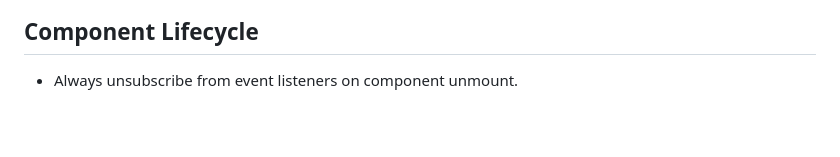
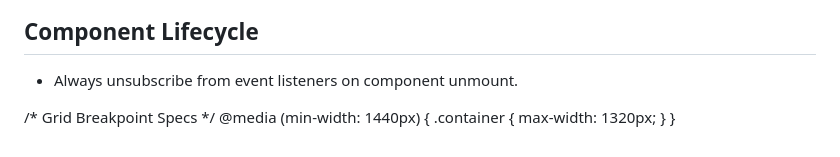
Before and after one commit to Akshat-xe/Lens-Shtar, a Markdown page: README.md, the part around the change. GitHub-like rendering; blank space fills up the shorter version.

Commit message:
Docs: Update responsive grid system documentation

```diff
--- a/README.md
+++ b/README.md
@@ -81,3 +81,7 @@ We understand that financial statements contain sensitive personal information.
 
 ## Component Lifecycle
 - Always unsubscribe from event listeners on component unmount.
+
+
+/* Grid Breakpoint Specs */
+@media (min-width: 1440px) { .container { max-width: 1320px; } }
```
